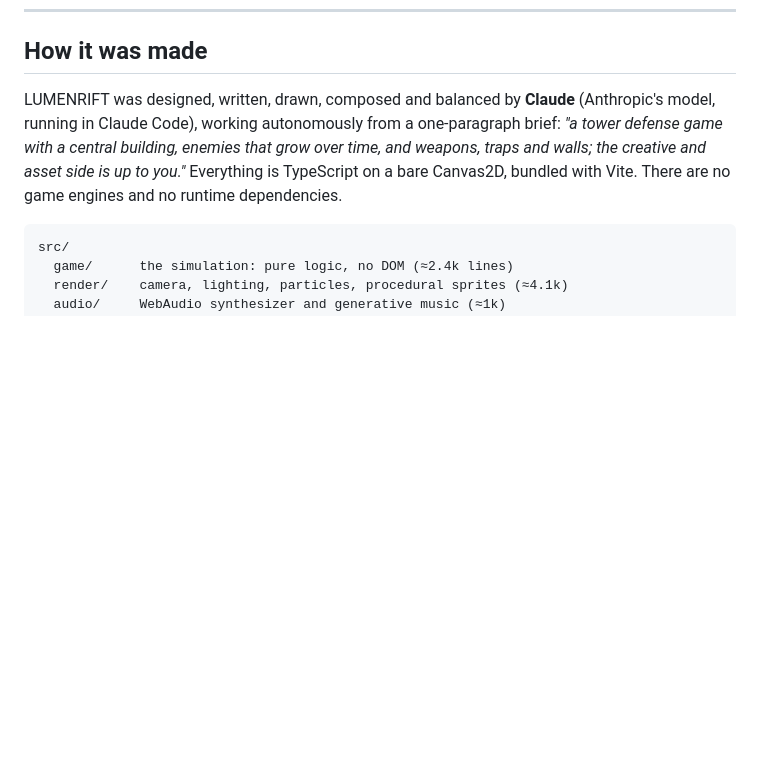
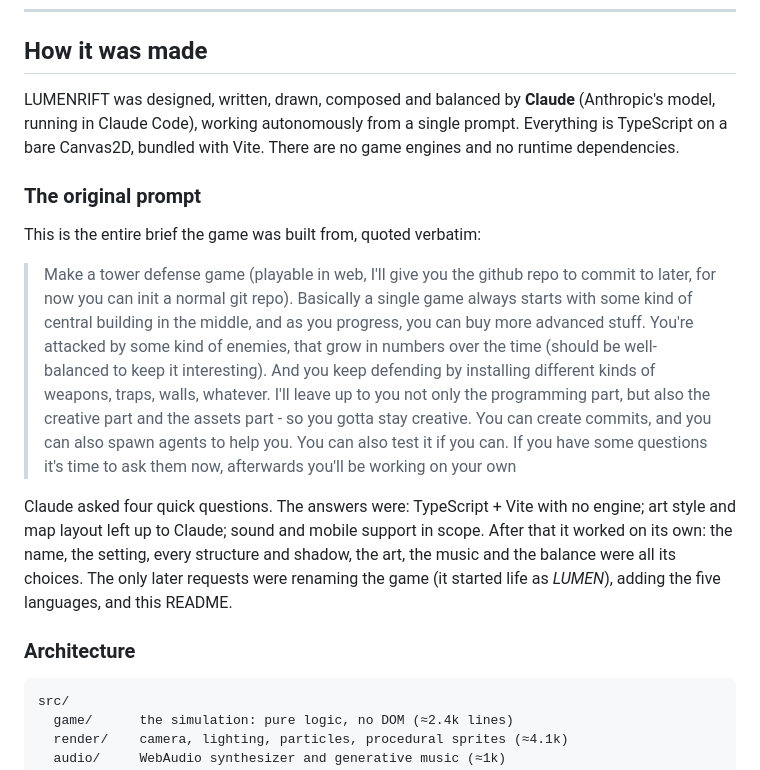
Before and after one commit to WhiteBlackGoose/Lumenrift, a Markdown page: README.md, the part around the change. Rendered like a GitHub page; blank space fills up the shorter version.

Commit message:
README: quote the original prompt
Co-Authored-By: Claude Opus 5.5 <noreply@anthropic.com>

````diff
--- a/README.md
+++ b/README.md
@@ -107,7 +107,17 @@ You build around it. Walls bend the shadows' path, towers burn them away, crysta
 
 ## How it was made
 
-LUMENRIFT was designed, written, drawn, composed and balanced by **Claude** (Anthropic's model, running in Claude Code), working autonomously from a one-paragraph brief: *"a tower defense game with a central building, enemies that grow over time, and weapons, traps and walls; the creative and asset side is up to you."* Everything is TypeScript on a bare Canvas2D, bundled with Vite. There are no game engines and no runtime dependencies.
+LUMENRIFT was designed, written, drawn, composed and balanced by **Claude** (Anthropic's model, running in Claude Code), working autonomously from a single prompt. Everything is TypeScript on a bare Canvas2D, bundled with Vite. There are no game engines and no runtime dependencies.
+
+### The original prompt
+
+This is the entire brief the game was built from, quoted verbatim:
+
+> Make a tower defense game (playable in web, I'll give you the github repo to commit to later, for now you can init a normal git repo). Basically a single game always starts with some kind of central building in the middle, and as you progress, you can buy more advanced stuff. You're attacked by some kind of enemies, that grow in numbers over the time (should be well-balanced to keep it interesting). And you keep defending by installing different kinds of weapons, traps, walls, whatever. I'll leave up to you not only the programming part, but also the creative part and the assets part - so you gotta stay creative. You can create commits, and you can also spawn agents to help you. You can also test it if you can. If you have some questions it's time to ask them now, afterwards you'll be working on your own
+
+Claude asked four quick questions. The answers were: TypeScript + Vite with no engine; art style and map layout left up to Claude; sound and mobile support in scope. After that it worked on its own: the name, the setting, every structure and shadow, the art, the music and the balance were all its choices. The only later requests were renaming the game (it started life as *LUMEN*), adding the five languages, and this README.
+
+### Architecture
 
 ```
 src/
````
